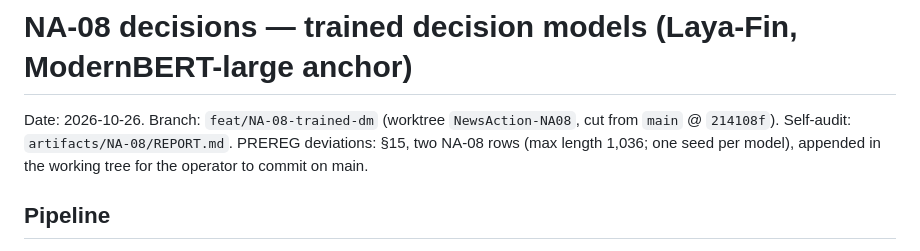
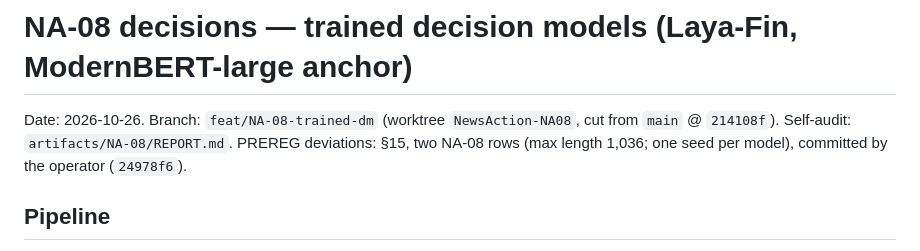
Before and after one commit to AmirDehkordi/NewsAction, a Markdown page: docs/decisions/NA-08.md, the part around the change. GitHub-like rendering.

Commit message:
docs(NA-08): the two PREREG §15 rows are committed (24978f6), not pending
Co-Authored-By: Claude Opus 5.5 <noreply@anthropic.com>

```diff
--- a/docs/decisions/NA-08.md
+++ b/docs/decisions/NA-08.md
@@ -2,7 +2,7 @@
 
 Date: 2026-10-26. Branch: `feat/NA-08-trained-dm` (worktree `NewsAction-NA08`, cut from `main` @ `214108f`).
 Self-audit: `artifacts/NA-08/REPORT.md`. PREREG deviations: §15, two NA-08 rows (max length 1,036; one seed per
-model), appended in the working tree for the operator to commit on main.
+model), committed by the operator (`24978f6`).
 
 ## Pipeline
 
```
Also changed, not shown: artifacts/NA-08/REPORT.md (+3 -4 lines).
